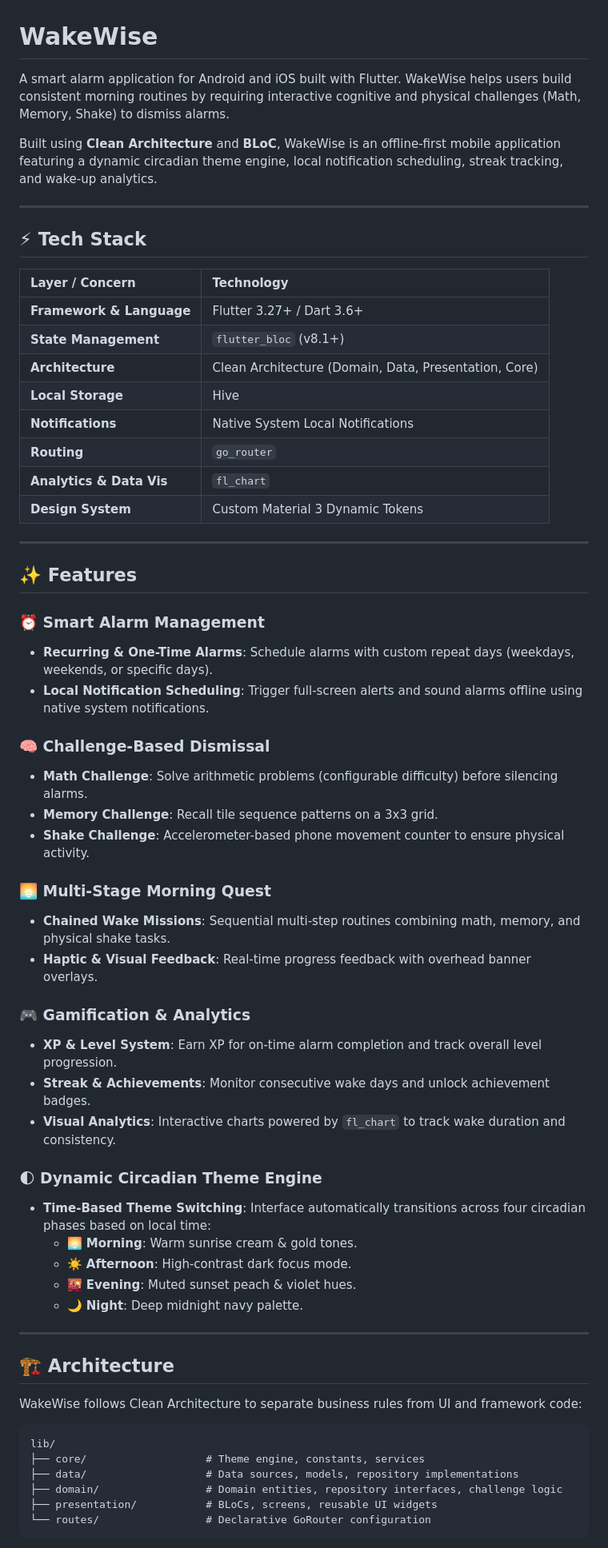
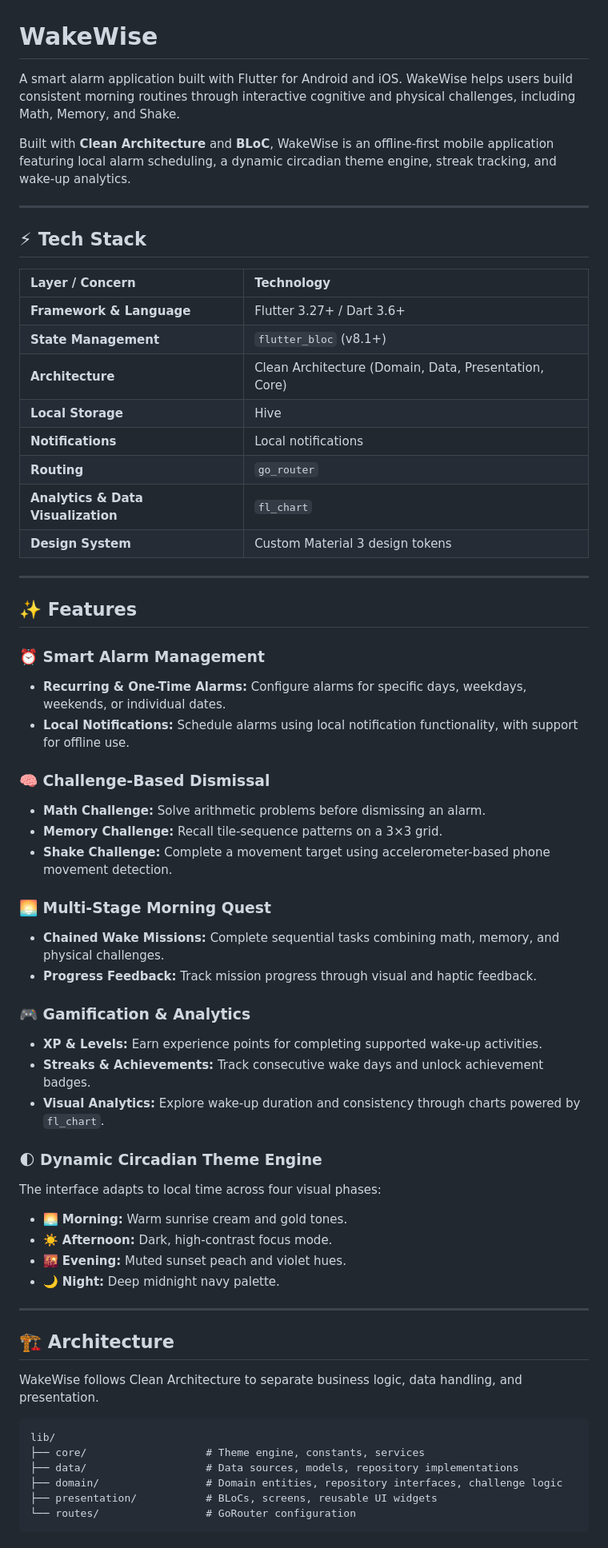
Before and after one commit to MaiCoderHoon/wakewise, a Markdown page: README.md, the part around one of its changes. Shown at 80% size. GitHub-like rendering.

Commit message:
Revise README for clarity and consistency
Updated language for clarity and consistency throughout the README, including feature descriptions and technical highlights.

````diff
--- a/README.md
+++ b/README.md
@@ -1,8 +1,8 @@
 # WakeWise
 
-A smart alarm application for Android and iOS built with Flutter. WakeWise helps users build consistent morning routines by requiring interactive cognitive and physical challenges (Math, Memory, Shake) to dismiss alarms.
+A smart alarm application built with Flutter for Android and iOS. WakeWise helps users build consistent morning routines through interactive cognitive and physical challenges, including Math, Memory, and Shake.
 
-Built using **Clean Architecture** and **BLoC**, WakeWise is an offline-first mobile application featuring a dynamic circadian theme engine, local notification scheduling, streak tracking, and wake-up analytics.
+Built with **Clean Architecture** and **BLoC**, WakeWise is an offline-first mobile application featuring local alarm scheduling, a dynamic circadian theme engine, streak tracking, and wake-up analytics.
 
 ---
 
@@ -14,45 +14,51 @@ Built using **Clean Architecture** and **BLoC**, WakeWise is an offline-first mo
 | **State Management** | `flutter_bloc` (v8.1+) |
 | **Architecture** | Clean Architecture (Domain, Data, Presentation, Core) |
 | **Local Storage** | Hive |
-| **Notifications** | Native System Local Notifications |
+| **Notifications** | Local notifications |
 | **Routing** | `go_router` |
-| **Analytics & Data Vis** | `fl_chart` |
-| **Design System** | Custom Material 3 Dynamic Tokens |
+| **Analytics & Data Visualization** | `fl_chart` |
+| **Design System** | Custom Material 3 design tokens |
 
 ---
 
 ## ✨ Features
 
 ### ⏰ Smart Alarm Management
-- **Recurring & One-Time Alarms**: Schedule alarms with custom repeat days (weekdays, weekends, or specific days).
-- **Local Notification Scheduling**: Trigger full-screen alerts and sound alarms offline using native system notifications.
+
+- **Recurring & One-Time Alarms:** Configure alarms for specific days, weekdays, weekends, or individual dates.
+- **Local Notifications:** Schedule alarms using local notification functionality, with support for offline use.
 
 ### 🧠 Challenge-Based Dismissal
-- **Math Challenge**: Solve arithmetic problems (configurable difficulty) before silencing alarms.
-- **Memory Challenge**: Recall tile sequence patterns on a 3x3 grid.
-- **Shake Challenge**: Accelerometer-based phone movement counter to ensure physical activity.
+
+- **Math Challenge:** Solve arithmetic problems before dismissing an alarm.
+- **Memory Challenge:** Recall tile-sequence patterns on a 3×3 grid.
+- **Shake Challenge:** Complete a movement target using accelerometer-based phone movement detection.
 
 ### 🌅 Multi-Stage Morning Quest
-- **Chained Wake Missions**: Sequential multi-step routines combining math, memory, and physical shake tasks.
-- **Haptic & Visual Feedback**: Real-time progress feedback with overhead banner overlays.
+
+- **Chained Wake Missions:** Complete sequential tasks combining math, memory, and physical challenges.
+- **Progress Feedback:** Track mission progress through visual and haptic feedback.
 
 ### 🎮 Gamification & Analytics
-- **XP & Level System**: Earn XP for on-time alarm completion and track overall level progression.
-- **Streak & Achievements**: Monitor consecutive wake days and unlock achievement badges.
-- **Visual Analytics**: Interactive charts powered by `fl_chart` to track wake duration and consistency.
+
+- **XP & Levels:** Earn experience points for completing supported wake-up activities.
+- **Streaks & Achievements:** Track consecutive wake days and unlock achievement badges.
+- **Visual Analytics:** Explore wake-up duration and consistency through charts powered by `fl_chart`.
 
 ### 🌓 Dynamic Circadian Theme Engine
-- **Time-Based Theme Switching**: Interface automatically transitions across four circadian phases based on local time:
-  - 🌅 **Morning**: Warm sunrise cream & gold tones.
-  - ☀️ **Afternoon**: High-contrast dark focus mode.
-  - 🌇 **Evening**: Muted sunset peach & violet hues.
-  - 🌙 **Night**: Deep midnight navy palette.
+
+The interface adapts to local time across four visual phases:
+
+- 🌅 **Morning:** Warm sunrise cream and gold tones.
+- ☀️ **Afternoon:** Dark, high-contrast focus mode.
+- 🌇 **Evening:** Muted sunset peach and violet hues.
+- 🌙 **Night:** Deep midnight navy palette.
 
 ---
 
 ## 🏗️ Architecture
 
-WakeWise follows Clean Architecture to separate business rules from UI and framework code:
+WakeWise follows Clean Architecture to separate business logic, data handling, and presentation.
 
 ```text
 lib/
@@ -60,6 +66,6 @@ lib/
 ├── data/                   # Data sources, models, repository implementations
 ├── domain/                 # Domain entities, repository interfaces, challenge logic
 ├── presentation/           # BLoCs, screens, reusable UI widgets
-└── routes/                 # Declarative GoRouter configuration
+└── routes/                 # GoRouter configuration
 ```
 
````
Also changed, not shown: other parts of README.md (+35 -27 lines).
